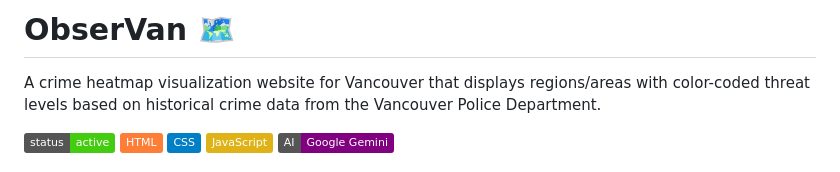
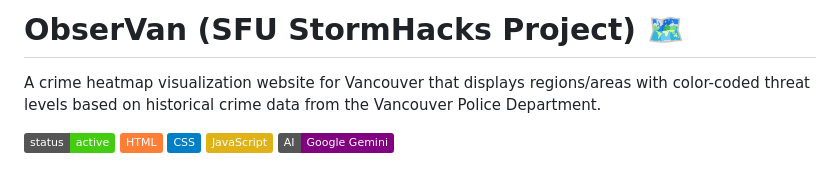
Before and after one commit to Hestone/ObserVan, a Markdown page: README.md, the part around the change. Drawn GitHub-style; badges without logos.

Commit message:
Update project title in README.md

```diff
--- a/README.md
+++ b/README.md
@@ -1,4 +1,4 @@
-# ObserVan 🗺️
+# ObserVan (SFU StormHacks Project) 🗺️
 
 A crime heatmap visualization website for Vancouver that displays regions/areas with color-coded threat levels based on historical crime data from the Vancouver Police Department.
 
```
